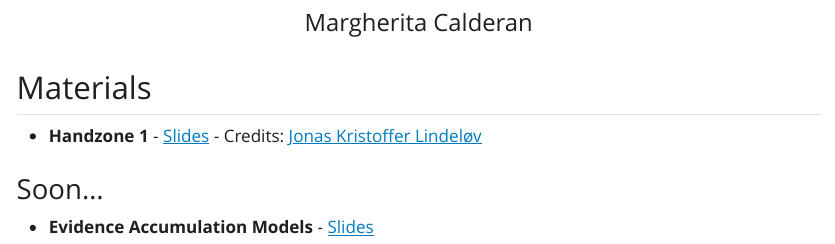
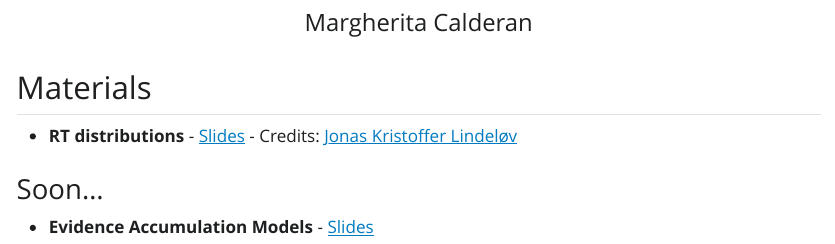
Before and after one commit to Mar-Cald/tempi, a Quarto document (index.qmd): the page in a window 1100 px wide, from 150 px down. The pictures show the output file index.html that the author committed with the source, opened offline; Quarto's library style sheets are replaced by a plain one without menus.

Commit message:
adjust title

```diff
--- a/index.qmd
+++ b/index.qmd
@@ -9,7 +9,7 @@ title: "Reaction times"
 
 ## Materials
 
--   **Handzone 1**  - [Slides](slides/handzone.html) - Credits: [Jonas Kristoffer Lindeløv](https://lindeloev.github.io/shiny-rt/)
+-   **RT distributions**  - [Slides](slides/handzone.html) - Credits: [Jonas Kristoffer Lindeløv](https://lindeloev.github.io/shiny-rt/)
 
 ### Soon...
 -   **Evidence Accumulation Models** - [Slides](slides/evidenceaccumulation.html)
```
Also changed, not shown: index.html.
